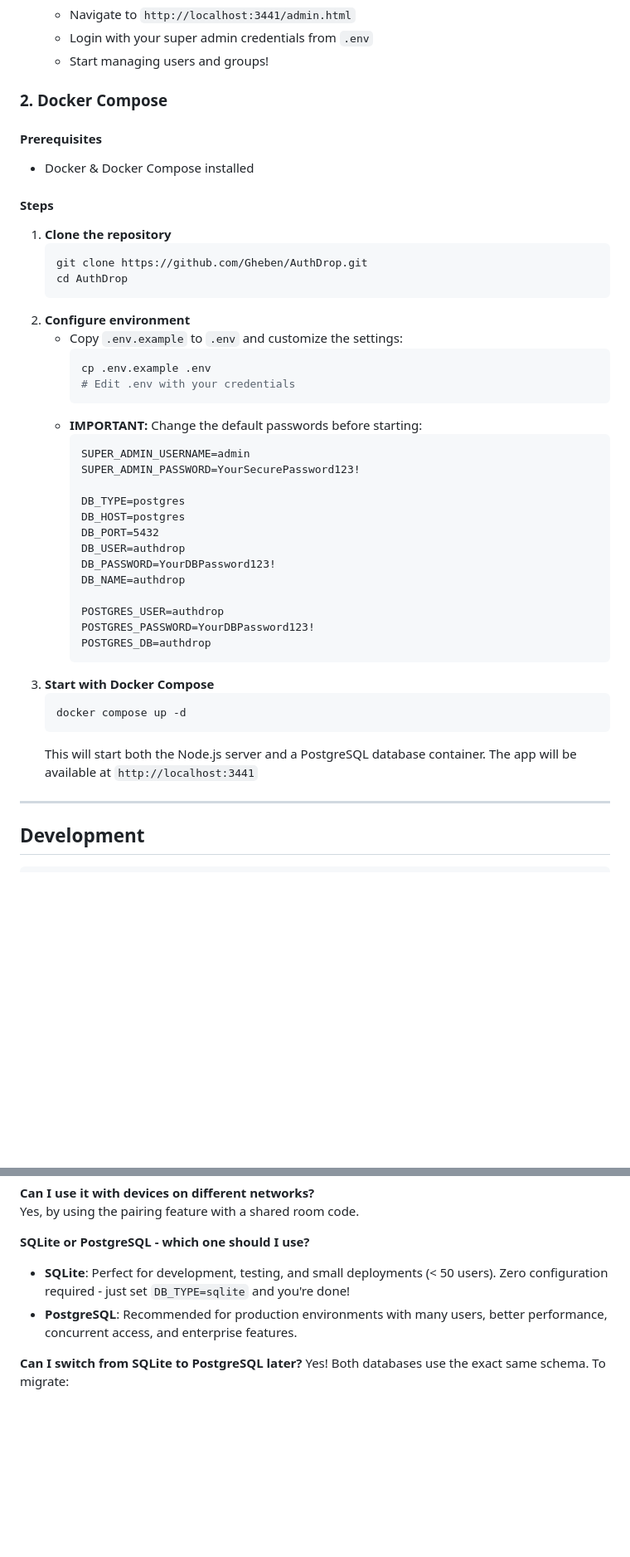
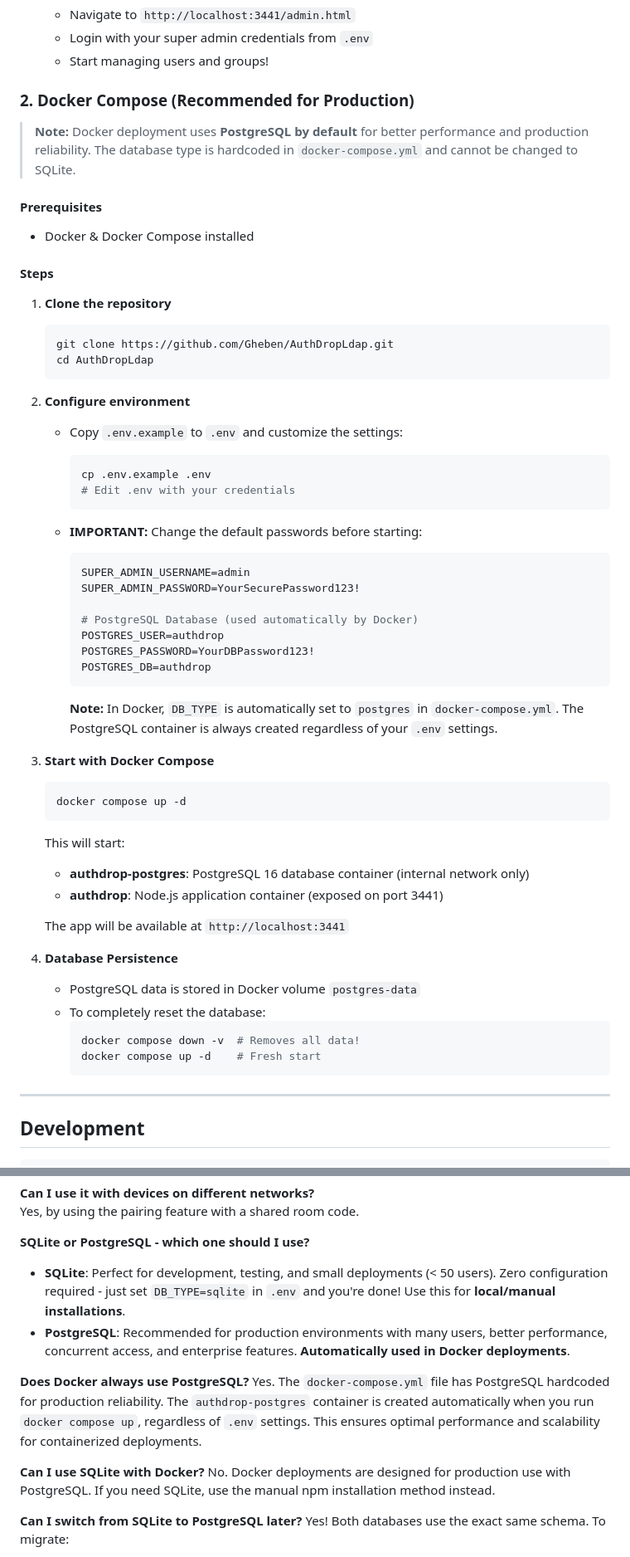
Before and after one commit to Gheben/AuthDropLdap, a Markdown page: README.md, 2 parts joined by grey strips. Shown at 83% size. Rendered like a GitHub page; blank space fills up the shorter version.

Commit message:
Update README: clarify Docker uses PostgreSQL by default (hardcoded), SQLite only for manual installations

````diff
--- a/README.md
+++ b/README.md
@@ -149,8 +149,9 @@ Below are some screenshots of the AuthDrop dashboard:
 	- Login with your super admin credentials from `.env`
 	- Start managing users and groups!
 
-### 2. Docker Compose
+### 2. Docker Compose (Recommended for Production)
 
+> **Note:** Docker deployment uses **PostgreSQL by default** for better performance and production reliability. The database type is hardcoded in `docker-compose.yml` and cannot be changed to SQLite.
 
 #### Prerequisites
 - Docker & Docker Compose installed
@@ -158,8 +159,8 @@ Below are some screenshots of the AuthDrop dashboard:
 #### Steps
 1. **Clone the repository**
 	```bash
-	git clone https://github.com/Gheben/AuthDrop.git
-	cd AuthDrop
+	git clone https://github.com/Gheben/AuthDropLdap.git
+	cd AuthDropLdap
 	```
 2. **Configure environment**
 	- Copy `.env.example` to `.env` and customize the settings:
@@ -168,27 +169,35 @@ Below are some screenshots of the AuthDrop dashboard:
 	  # Edit .env with your credentials
 	  ```
 	- **IMPORTANT:** Change the default passwords before starting:
-	  ```
+	  ```env
 	  SUPER_ADMIN_USERNAME=admin
 	  SUPER_ADMIN_PASSWORD=YourSecurePassword123!
 
-	  DB_TYPE=postgres
-	  DB_HOST=postgres
-	  DB_PORT=5432
-	  DB_USER=authdrop
-	  DB_PASSWORD=YourDBPassword123!
-	  DB_NAME=authdrop
-
+	  # PostgreSQL Database (used automatically by Docker)
 	  POSTGRES_USER=authdrop
 	  POSTGRES_PASSWORD=YourDBPassword123!
 	  POSTGRES_DB=authdrop
 	  ```
+
+	  **Note:** In Docker, `DB_TYPE` is automatically set to `postgres` in `docker-compose.yml`. The PostgreSQL container is always created regardless of your `.env` settings.
+
 3. **Start with Docker Compose**
 	```bash
 	docker compose up -d
 	```
-	This will start both the Node.js server and a PostgreSQL database container.
+	This will start:
+	- **authdrop-postgres**: PostgreSQL 16 database container (internal network only)
+	- **authdrop**: Node.js application container (exposed on port 3441)
+
 	The app will be available at `http://localhost:3441`
+
+4. **Database Persistence**
+	- PostgreSQL data is stored in Docker volume `postgres-data`
+	- To completely reset the database:
+	  ```bash
+	  docker compose down -v  # Removes all data!
+	  docker compose up -d    # Fresh start
+	  ```
 
 ---
 
@@ -429,8 +438,14 @@ All modern browsers: Chrome, Edge, Firefox, Safari, Opera.
 Yes, by using the pairing feature with a shared room code.
 
 **SQLite or PostgreSQL - which one should I use?**
-- **SQLite**: Perfect for development, testing, and small deployments (< 50 users). Zero configuration required - just set `DB_TYPE=sqlite` and you're done!
-- **PostgreSQL**: Recommended for production environments with many users, better performance, concurrent access, and enterprise features.
+- **SQLite**: Perfect for development, testing, and small deployments (< 50 users). Zero configuration required - just set `DB_TYPE=sqlite` in `.env` and you're done! Use this for **local/manual installations**.
+- **PostgreSQL**: Recommended for production environments with many users, better performance, concurrent access, and enterprise features. **Automatically used in Docker deployments**.
+
+**Does Docker always use PostgreSQL?**
+Yes. The `docker-compose.yml` file has PostgreSQL hardcoded for production reliability. The `authdrop-postgres` container is created automatically when you run `docker compose up`, regardless of `.env` settings. This ensures optimal performance and scalability for containerized deployments.
+
+**Can I use SQLite with Docker?**
+No. Docker deployments are designed for production use with PostgreSQL. If you need SQLite, use the manual npm installation method instead.
 
 **Can I switch from SQLite to PostgreSQL later?**
 Yes! Both databases use the exact same schema. To migrate:
````
